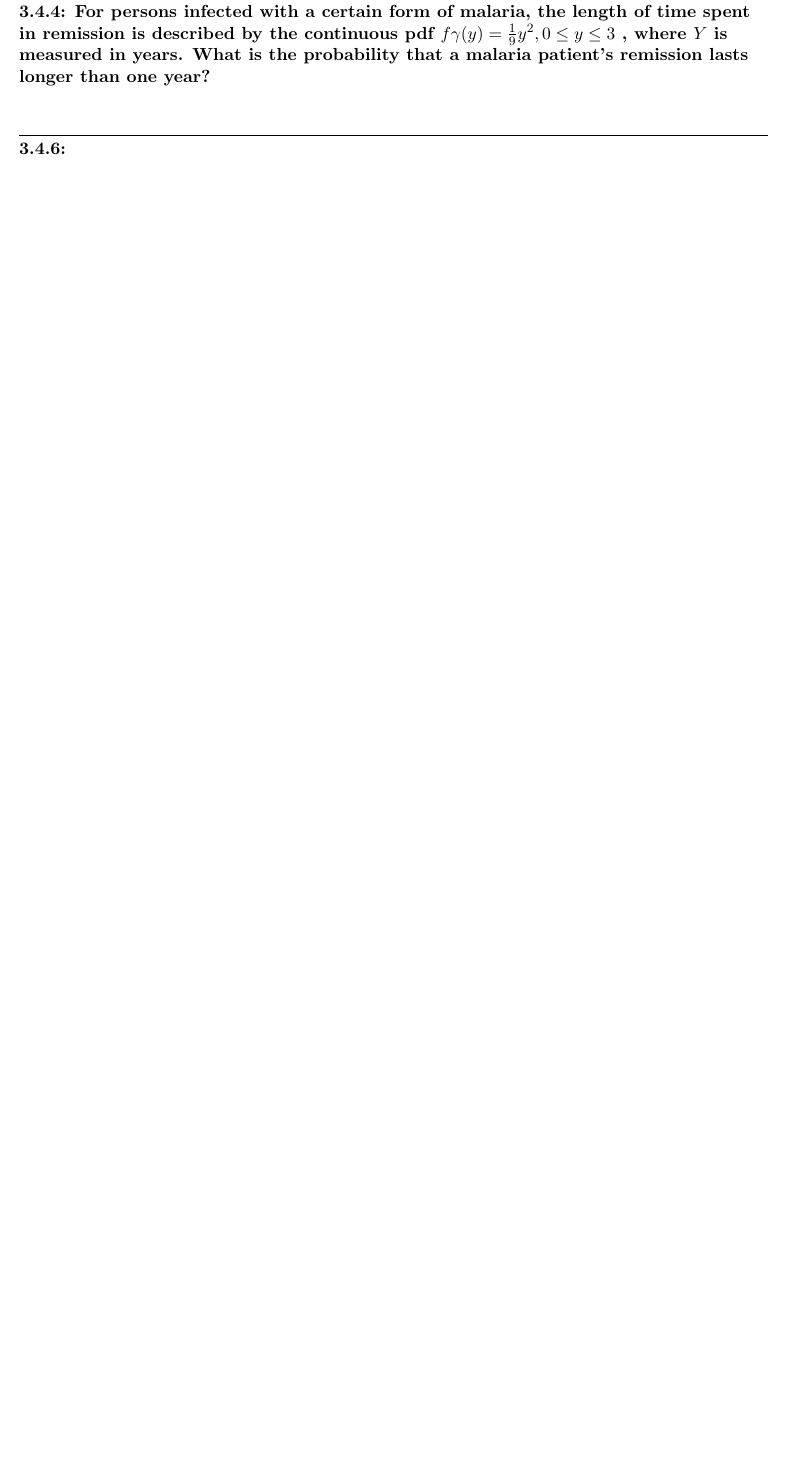
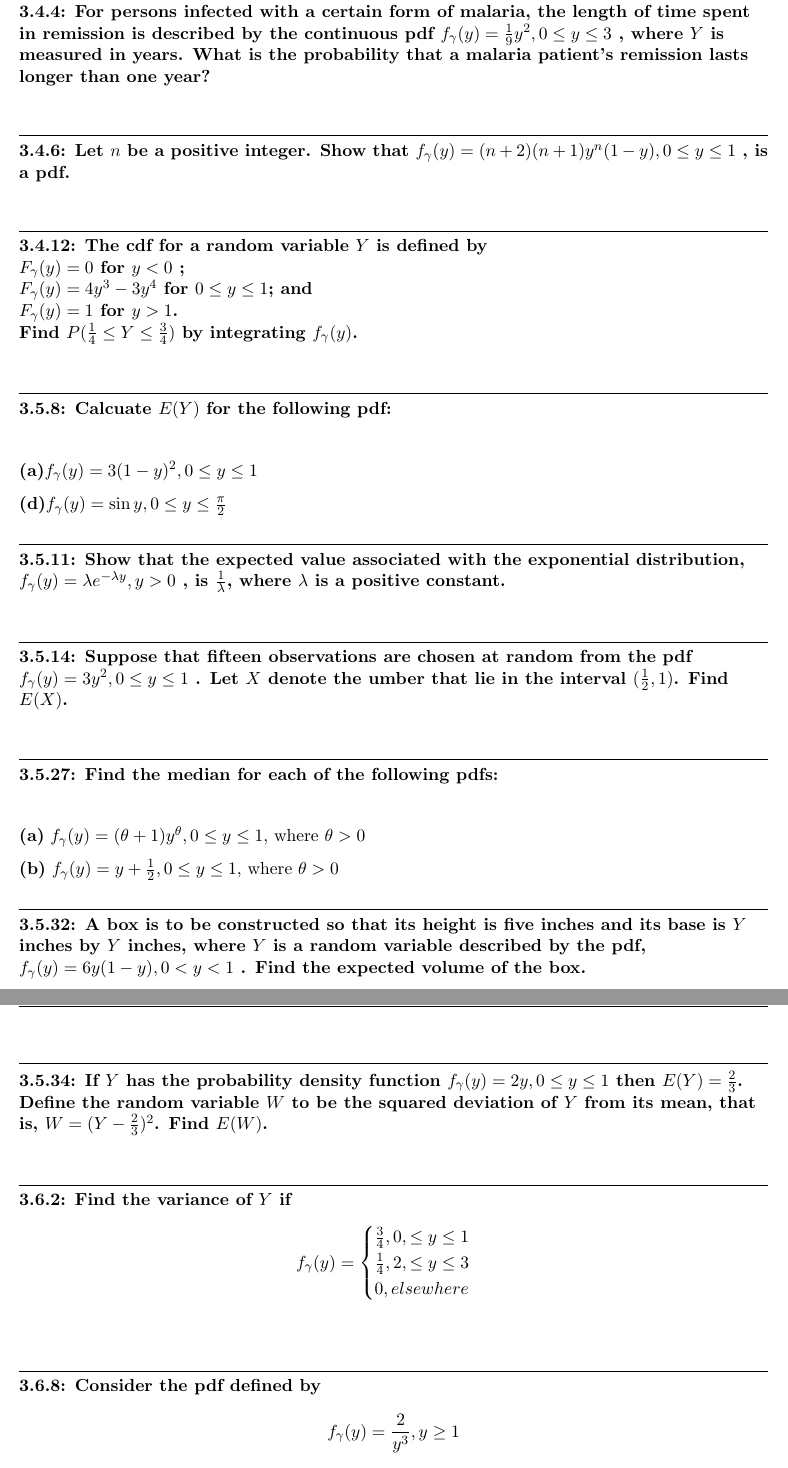
Before and after one commit to OtherwiseJLo/statistical_methods_hw, a LaTeX document (03/mod3_lopez.tex): part of the page before the commit and two parts of pages 1 and 2 of 2 after it, the two joined at a grey line, cut so that both start at the same text, the shorter picture padded with empty space. Compiled offline with pdfLaTeX.

Commit message:
All questions written

```diff
--- a/03/mod3_lopez.tex
+++ b/03/mod3_lopez.tex
@@ -13,12 +13,12 @@
 \newcommand\runtime{\vspace{.10in}\textbf{Running time: }}
 \pagestyle{fancyplain}
 \lhead{\textbf{\NAME }}
-\chead{\textbf{HW\HWNUM}}
+\chead{\textbf{Module \HWNUM}}
 \rhead{02-713, \today}
 \begin{document}\raggedright
 %Section A==============Change the values below to match your information==================
 \newcommand\NAME{Jonathan Lopez}  % your name
-\newcommand\HWNUM{1}              % the homework number
+\newcommand\HWNUM{3}              % the homework number
 %Section B==============Put your answers to the questions below here=======================
 
 
@@ -26,21 +26,93 @@
 \question{3.4.4}
 {For persons infected with a certain form of malaria, the length of time spent in
 remission is described by the continuous pdf
-$f \gamma (y) = \frac{1}{9}y^{2},0 \leq y \leq 3$
+$f_{\gamma} (y) = \frac{1}{9}y^{2},0 \leq y \leq 3$
 , where $Y$ is measured in years. What is the probability that a malaria patient's
 remission lasts longer than one year?}
 
 
 \question{3.4.6}
+{Let $n$ be a positive integer. Show that
+$f_{\gamma} (y) = (n+2)(n+1)y^{n}(1-y),0 \leq y \leq 1$
+, is a pdf.}
+
+
 \question{3.4.12}
+{The cdf for a random variable $Y$ is defined by \\
+$F_{\gamma} (y) = 0$ for $y < 0$ ;\\
+$F_{\gamma} (y) = 4y^{3}-3y^{4}$ for $0 \leq y \leq 1$; and \\
+$F_{\gamma} (y) = 1$ for $y > 1$.\\
+Find
+$P(\frac{1}{4} \leq Y \leq \frac{3}{4})$
+by integrating $f_{\gamma} (y)$.
+}
+
+
 \question{3.5.8}
-\part{a}
-\part{d}
+{Calcuate $E(Y)$ for the following pdf:}
+
+\part{a}$f_{\gamma} (y) = 3(1-y)^{2}, 0 \leq y \leq 1$
+\\
+\part{d}$f_{\gamma} (y) = \sin y, 0 \leq y \leq \frac{\pi}{2}$
+
+
 \question{3.5.11}
+{Show that the expected value associated with the exponential distribution,
+$f_{\gamma} (y) = \lambda e^{- \lambda y},y > 0$
+, is $\frac{1}{\lambda}$, where $\lambda$ is a positive constant.}
+
+
 \question{3.5.14}
+{Suppose that fifteen observations are chosen at random from the pdf
+$f_{\gamma} (y) = 3y^{2}, 0 \leq y \leq 1$
+. Let $X$ denote the umber that lie in the interval
+$(\frac{1}{2}, 1)$. Find $E(X)$.}
+
+
 \question{3.5.27}
+{Find the median for each of the following pdfs:}
+
+\part{a} $f_{\gamma} (y) = (\theta + 1)y^{\theta}, 0 \leq y \leq 1$, where $\theta > 0$
+\\
+\part{b} $f_{\gamma} (y) = y + \frac{1}{2}, 0 \leq y \leq 1$, where $\theta > 0$
+
+
 \question{3.5.32}
+{A box is to be constructed so that its height is five inches and its base is
+$Y$ inches by $Y$ inches, where $Y$ is a random variable described by the pdf,
+$f_{\gamma}(y) = 6y(1-y),0 < y < 1$
+. Find the expected volume of the box.}
+
+
 \question{3.5.34}
+{If $Y$ has the probability density function
+$f_{\gamma} (y) = 2y, 0 \leq y \leq 1$
+then $E(Y) = \frac{2}{3}$. Define the random variable $W$ to be the squared deviation
+of $Y$ from its mean, that is, $W = (Y-\frac{2}{3})^{2}$. Find $E(W)$.}
+
+
 \question{3.6.2}
+{Find the variance of $Y$ if
+\[
+    f_{\gamma} (y) =
+        \begin{cases}
+            \frac{3}{4}, 0, \leq y \leq 1 \\
+            \frac{1}{4}, 2, \leq y \leq 3 \\
+            0, elsewhere \\
+        \end{cases}
+\]}
+
+
 \question{3.6.8}
+{Consider the pdf defined by
+    \[
+        f_{\gamma}(y) = \frac{2}{y^{3}}, y \geq 1
+    \]
+Show that \\
+$(a) \int_{1}^{\infty} f_{\gamma}(y) dy = 1$, \\
+$(b) E(Y) = 2$, and \\
+$(c) Var(Y)$ is not finite.
+}
+
+
 \question{3.6.21}
```
Also changed, not shown: 03/mod3_lopez.tex (2 more changed lines).
